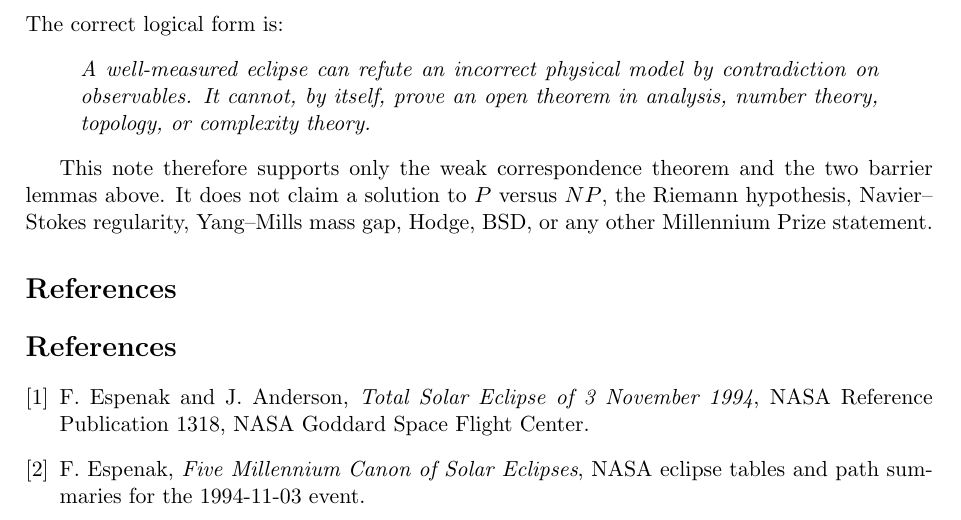
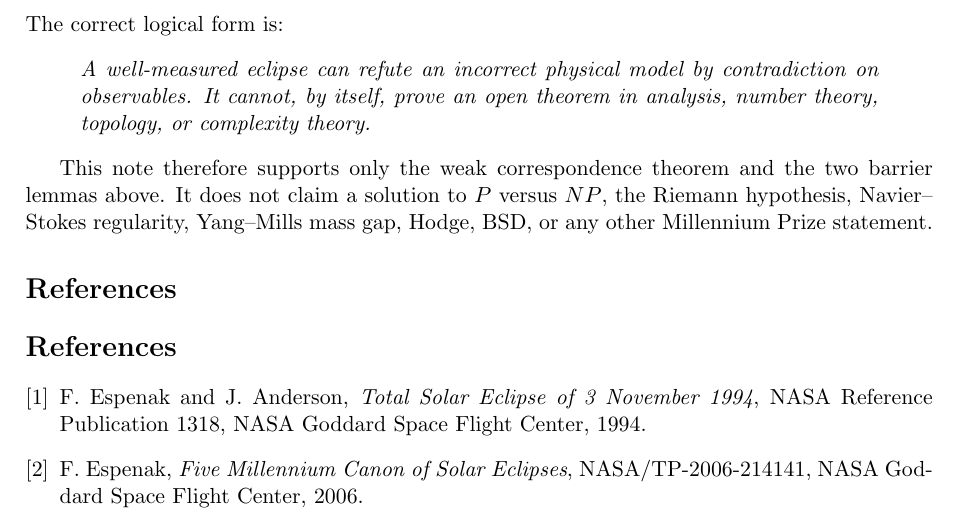
Before and after one commit to ShantiDraconis/federated-trivalent-manifold, a LaTeX paper (paper/B1_Saros_diff/main.tex): part of page 3 of 3, cut so that both start at the same text. Compiled offline with pdfLaTeX.

Commit message:
docs: tighten eclipse bibliography metadata
Co-authored-by: ShantiDraconis <219265797+ShantiDraconis@users.noreply.github.com>

```diff
--- a/paper/B1_Saros_diff/main.tex
+++ b/paper/B1_Saros_diff/main.tex
@@ -220,12 +220,12 @@ BSD, or any other Millennium Prize statement.
 \bibitem{Espenak1994}
 F.~Espenak and J.~Anderson,
 \emph{Total Solar Eclipse of 3 November 1994},
-NASA Reference Publication 1318, NASA Goddard Space Flight Center.
+NASA Reference Publication 1318, NASA Goddard Space Flight Center, 1994.
 
 \bibitem{EspenakCanon}
 F.~Espenak,
 \emph{Five Millennium Canon of Solar Eclipses},
-NASA eclipse tables and path summaries for the 1994-11-03 event.
+NASA/TP-2006-214141, NASA Goddard Space Flight Center, 2006.
 
 \end{thebibliography}
 
```
